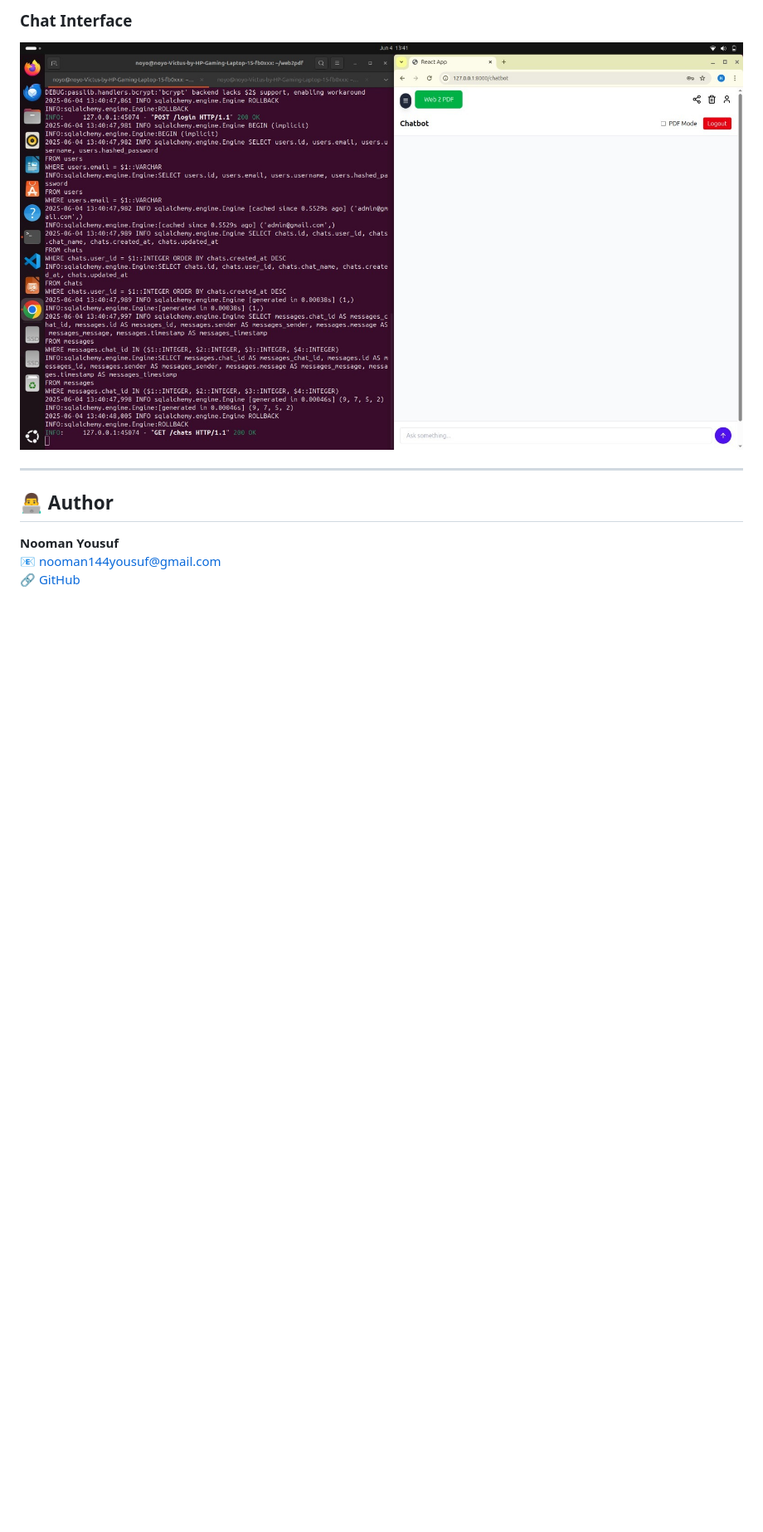
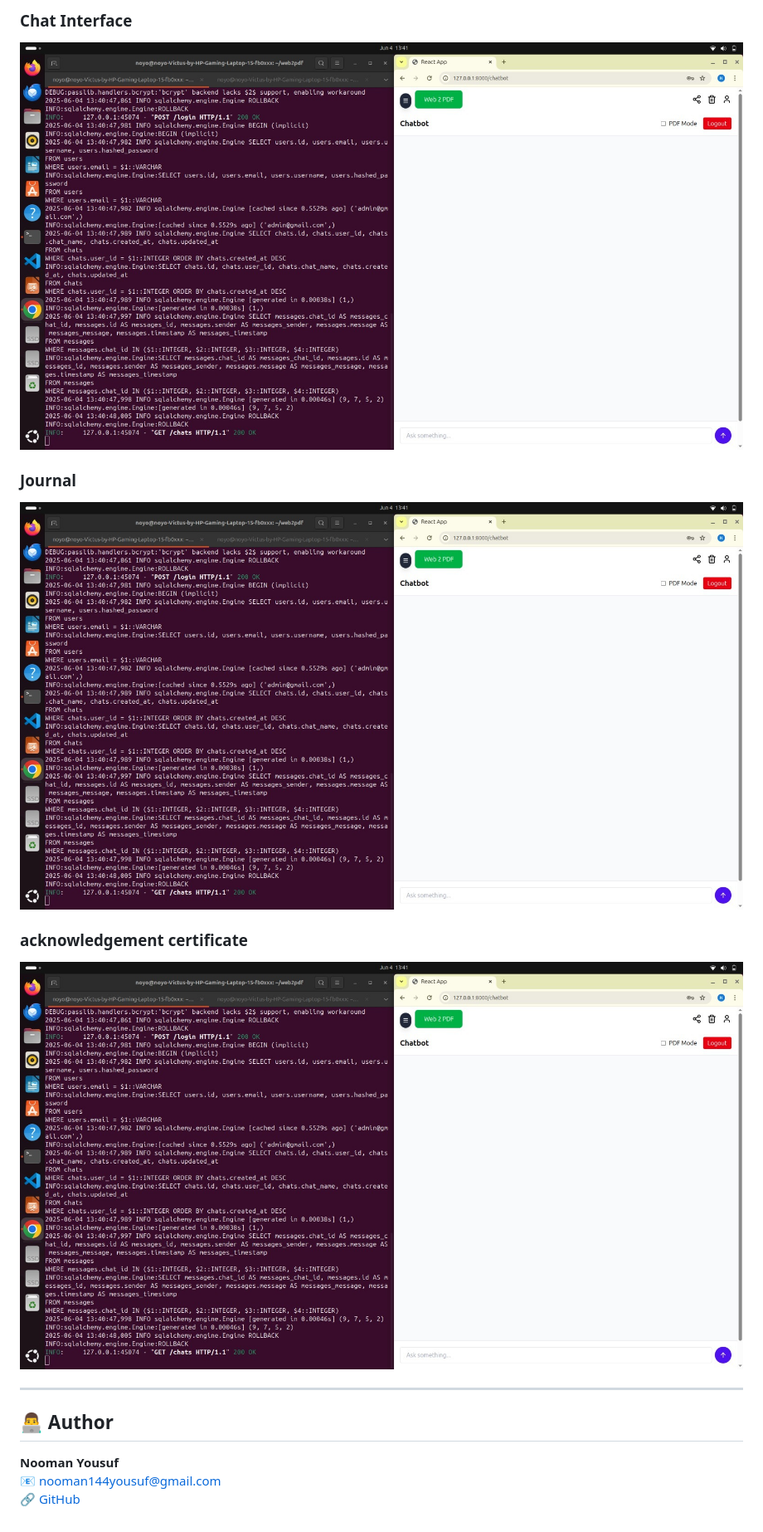
Before and after one commit to mohammednihalahmed/web2pdf-AI-suite, a Markdown page: README.md, the part around the change. Shown at 83% size. Drawn GitHub-style; blank space fills up the shorter version.

```diff
--- a/README.md
+++ b/README.md
@@ -197,6 +197,12 @@ python create_db.py
 ### Chat Interface
 ![Chat](chat.jpg)
 
+### Journal
+![Chat](chat.jpg)
+
+### acknowledgement certificate
+![Chat](chat.jpg)
+
 ---
 
 ## 👨‍💻 Author
```
